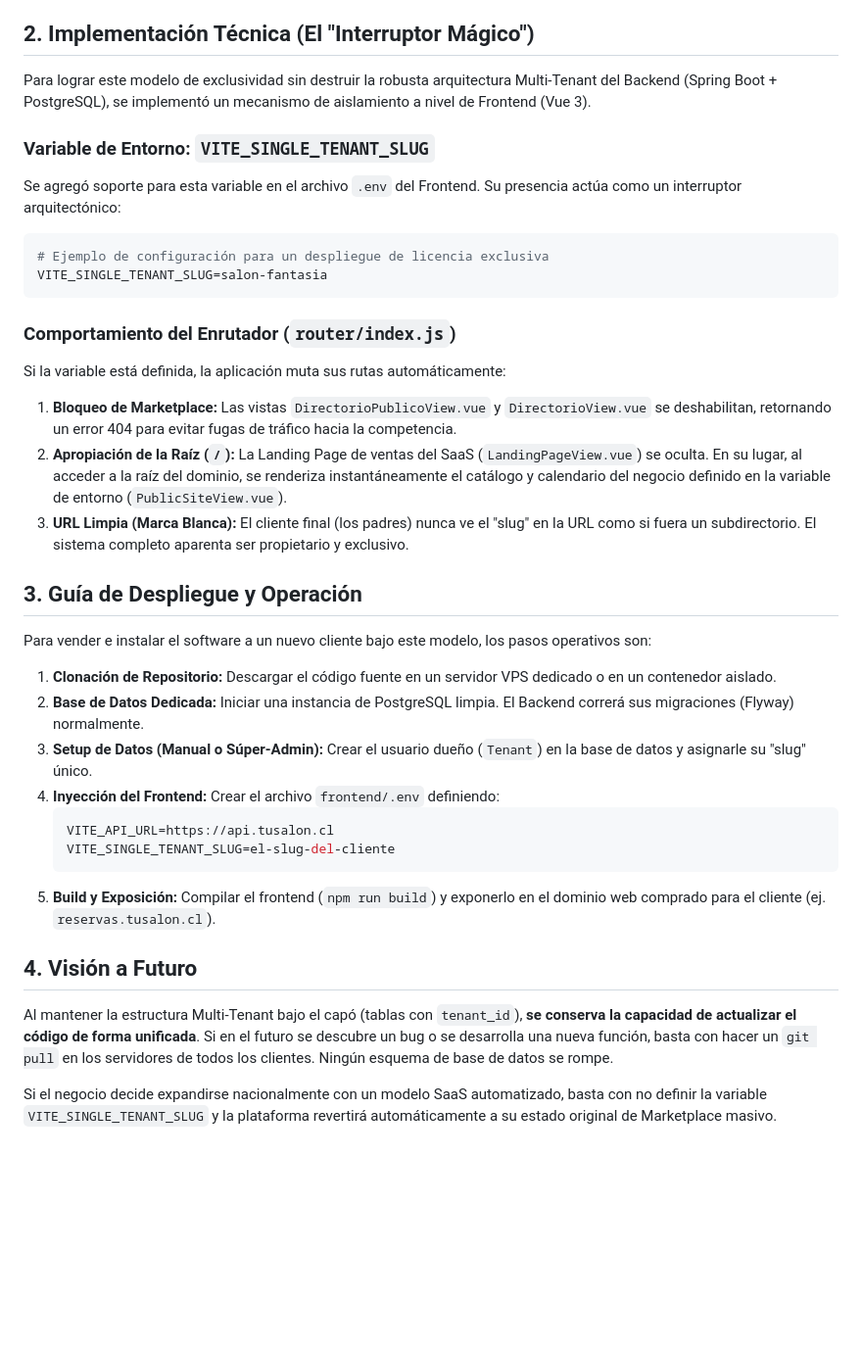
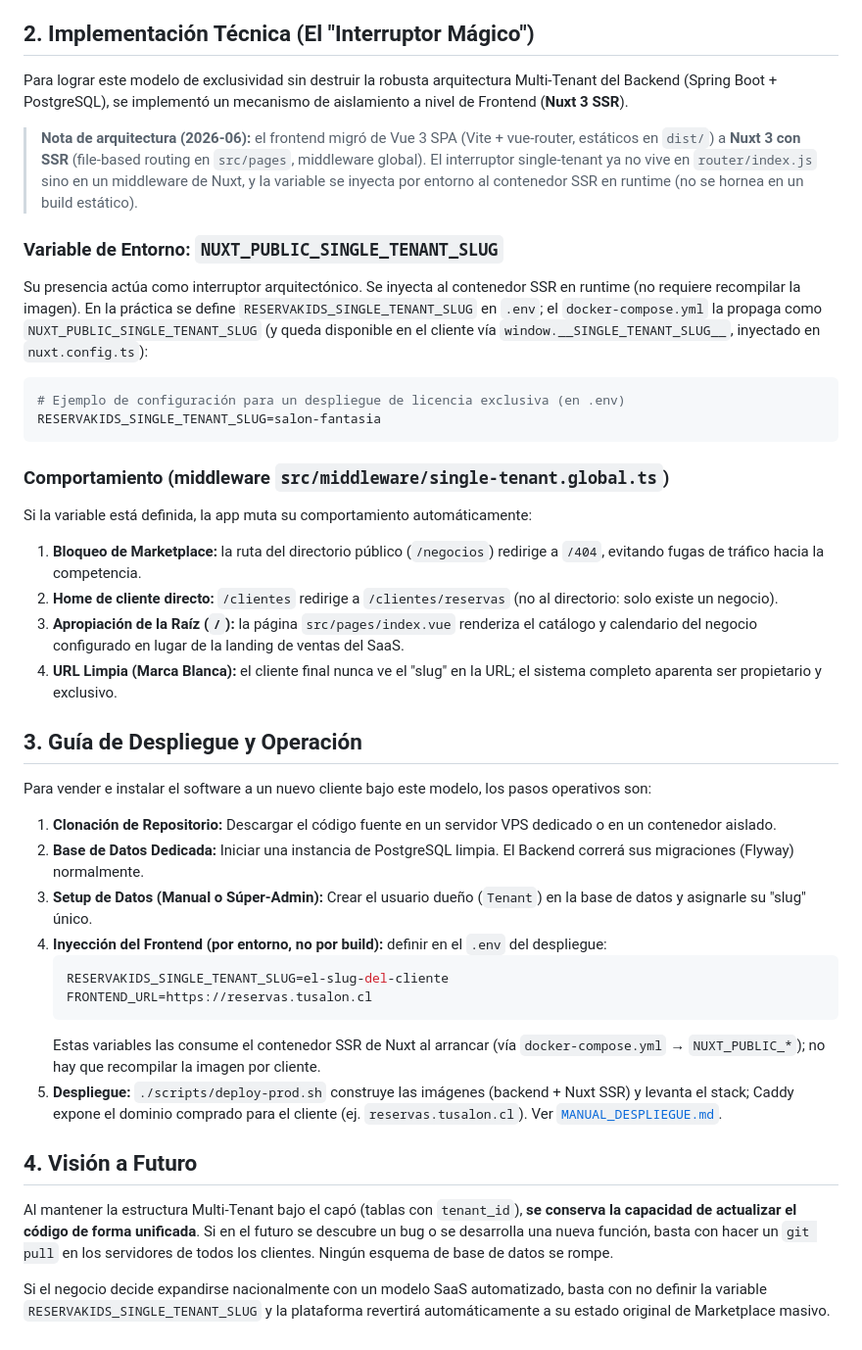
Before and after one commit to m4c4c0-spec/reserva_kids, a Markdown page: docs/ARQUITECTURA_SINGLE_TENANT.md, the part around the change. Shown at 98% size. Drawn GitHub-style; blank space fills up the shorter version.

````diff
--- a/docs/ARQUITECTURA_SINGLE_TENANT.md
+++ b/docs/ARQUITECTURA_SINGLE_TENANT.md
@@ -11,21 +11,24 @@ El cliente local percibe mayor valor al tener su "propio sistema exclusivo" bajo
 
 ## 2. Implementación Técnica (El "Interruptor Mágico")
 
-Para lograr este modelo de exclusividad sin destruir la robusta arquitectura Multi-Tenant del Backend (Spring Boot + PostgreSQL), se implementó un mecanismo de aislamiento a nivel de Frontend (Vue 3).
+Para lograr este modelo de exclusividad sin destruir la robusta arquitectura Multi-Tenant del Backend (Spring Boot + PostgreSQL), se implementó un mecanismo de aislamiento a nivel de Frontend (**Nuxt 3 SSR**).
 
-### Variable de Entorno: `VITE_SINGLE_TENANT_SLUG`
-Se agregó soporte para esta variable en el archivo `.env` del Frontend. Su presencia actúa como un interruptor arquitectónico:
+> **Nota de arquitectura (2026-06):** el frontend migró de Vue 3 SPA (Vite + vue-router, estáticos en `dist/`) a **Nuxt 3 con SSR** (file-based routing en `src/pages`, middleware global). El interruptor single-tenant ya no vive en `router/index.js` sino en un middleware de Nuxt, y la variable se inyecta por entorno al contenedor SSR en runtime (no se hornea en un build estático).
+
+### Variable de Entorno: `NUXT_PUBLIC_SINGLE_TENANT_SLUG`
+Su presencia actúa como interruptor arquitectónico. Se inyecta al contenedor SSR en runtime (no requiere recompilar la imagen). En la práctica se define `RESERVAKIDS_SINGLE_TENANT_SLUG` en `.env`; el `docker-compose.yml` la propaga como `NUXT_PUBLIC_SINGLE_TENANT_SLUG` (y queda disponible en el cliente vía `window.__SINGLE_TENANT_SLUG__`, inyectado en `nuxt.config.ts`):
 
 ```env
-# Ejemplo de configuración para un despliegue de licencia exclusiva
-VITE_SINGLE_TENANT_SLUG=salon-fantasia
+# Ejemplo de configuración para un despliegue de licencia exclusiva (en .env)
+RESERVAKIDS_SINGLE_TENANT_SLUG=salon-fantasia
 ```
 
-### Comportamiento del Enrutador (`router/index.js`)
-Si la variable está definida, la aplicación muta sus rutas automáticamente:
-1.  **Bloqueo de Marketplace:** Las vistas `DirectorioPublicoView.vue` y `DirectorioView.vue` se deshabilitan, retornando un error 404 para evitar fugas de tráfico hacia la competencia.
-2.  **Apropiación de la Raíz (`/`):** La Landing Page de ventas del SaaS (`LandingPageView.vue`) se oculta. En su lugar, al acceder a la raíz del dominio, se renderiza instantáneamente el catálogo y calendario del negocio definido en la variable de entorno (`PublicSiteView.vue`).
-3.  **URL Limpia (Marca Blanca):** El cliente final (los padres) nunca ve el "slug" en la URL como si fuera un subdirectorio. El sistema completo aparenta ser propietario y exclusivo.
+### Comportamiento (middleware `src/middleware/single-tenant.global.ts`)
+Si la variable está definida, la app muta su comportamiento automáticamente:
+1.  **Bloqueo de Marketplace:** la ruta del directorio público (`/negocios`) redirige a `/404`, evitando fugas de tráfico hacia la competencia.
+2.  **Home de cliente directo:** `/clientes` redirige a `/clientes/reservas` (no al directorio: solo existe un negocio).
+3.  **Apropiación de la Raíz (`/`):** la página `src/pages/index.vue` renderiza el catálogo y calendario del negocio configurado en lugar de la landing de ventas del SaaS.
+4.  **URL Limpia (Marca Blanca):** el cliente final nunca ve el "slug" en la URL; el sistema completo aparenta ser propietario y exclusivo.
 
 ## 3. Guía de Despliegue y Operación
 
@@ -34,16 +37,17 @@ Para vender e instalar el software a un nuevo cliente bajo este modelo, los paso
 1.  **Clonación de Repositorio:** Descargar el código fuente en un servidor VPS dedicado o en un contenedor aislado.
 2.  **Base de Datos Dedicada:** Iniciar una instancia de PostgreSQL limpia. El Backend correrá sus migraciones (Flyway) normalmente.
 3.  **Setup de Datos (Manual o Súper-Admin):** Crear el usuario dueño (`Tenant`) en la base de datos y asignarle su "slug" único.
-4.  **Inyección del Frontend:** Crear el archivo `frontend/.env` definiendo:
+4.  **Inyección del Frontend (por entorno, no por build):** definir en el `.env` del despliegue:
     ```env
-    VITE_API_URL=https://api.tusalon.cl
-    VITE_SINGLE_TENANT_SLUG=el-slug-del-cliente
+    RESERVAKIDS_SINGLE_TENANT_SLUG=el-slug-del-cliente
+    FRONTEND_URL=https://reservas.tusalon.cl
     ```
-5.  **Build y Exposición:** Compilar el frontend (`npm run build`) y exponerlo en el dominio web comprado para el cliente (ej. `reservas.tusalon.cl`).
+    Estas variables las consume el contenedor SSR de Nuxt al arrancar (vía `docker-compose.yml` → `NUXT_PUBLIC_*`); no hay que recompilar la imagen por cliente.
+5.  **Despliegue:** `./scripts/deploy-prod.sh` construye las imágenes (backend + Nuxt SSR) y levanta el stack; Caddy expone el dominio comprado para el cliente (ej. `reservas.tusalon.cl`). Ver [`MANUAL_DESPLIEGUE.md`](MANUAL_DESPLIEGUE.md).
 
 ## 4. Visión a Futuro
 
 Al mantener la estructura Multi-Tenant bajo el capó (tablas con `tenant_id`), **se conserva la capacidad de actualizar el código de forma unificada**.
 Si en el futuro se descubre un bug o se desarrolla una nueva función, basta con hacer un `git pull` en los servidores de todos los clientes. Ningún esquema de base de datos se rompe.
 
-Si el negocio decide expandirse nacionalmente con un modelo SaaS automatizado, basta con no definir la variable `VITE_SINGLE_TENANT_SLUG` y la plataforma revertirá automáticamente a su estado original de Marketplace masivo.
+Si el negocio decide expandirse nacionalmente con un modelo SaaS automatizado, basta con no definir la variable `RESERVAKIDS_SINGLE_TENANT_SLUG` y la plataforma revertirá automáticamente a su estado original de Marketplace masivo.
````
Also changed, not shown: docs/BITACORA.md (+35 -0 lines), docs/MANUAL_DESPLIEGUE.md (+60 -29 lines).
